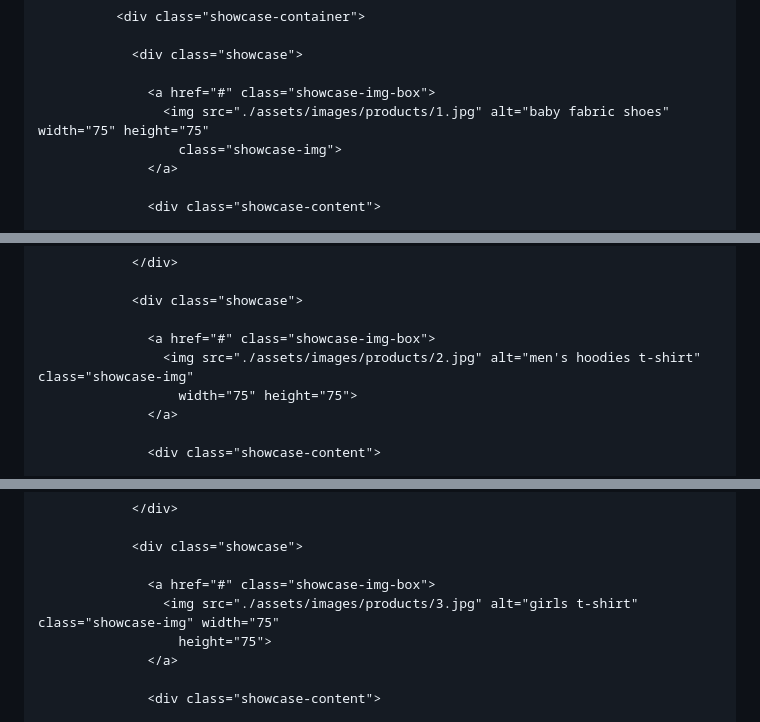
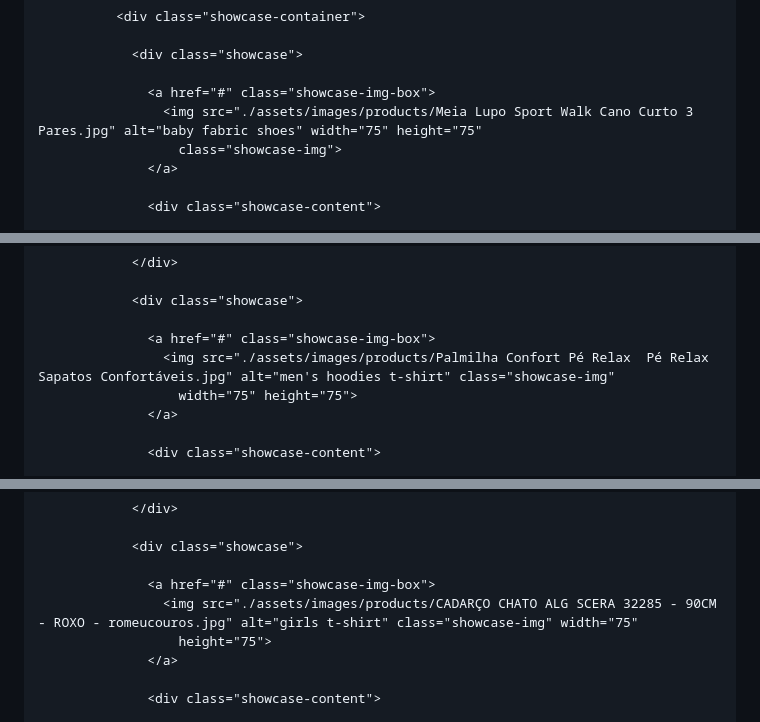
Before and after one commit to Pedro1dog/Meus-calcados, a Markdown page: README.md, 3 parts joined by grey strips. Drawn GitHub-style.

```diff
--- a/README.md
+++ b/README.md
@@ -1412,7 +1412,7 @@
                 <div class="showcase">
 
                   <a href="#" class="showcase-img-box">
-                    <img src="./assets/images/products/1.jpg" alt="baby fabric shoes" width="75" height="75"
+                    <img src="./assets/images/products/Meia Lupo Sport Walk Cano Curto 3 Pares.jpg" alt="baby fabric shoes" width="75" height="75"
                       class="showcase-img">
                   </a>
 
@@ -1442,7 +1442,7 @@
                 <div class="showcase">
 
                   <a href="#" class="showcase-img-box">
-                    <img src="./assets/images/products/2.jpg" alt="men's hoodies t-shirt" class="showcase-img"
+                    <img src="./assets/images/products/Palmilha Confort Pé Relax  Pé Relax Sapatos Confortáveis.jpg" alt="men's hoodies t-shirt" class="showcase-img"
                       width="75" height="75">
                   </a>
 
@@ -1471,7 +1471,7 @@
                 <div class="showcase">
 
                   <a href="#" class="showcase-img-box">
-                    <img src="./assets/images/products/3.jpg" alt="girls t-shirt" class="showcase-img" width="75"
+                    <img src="./assets/images/products/CADARÇO CHATO ALG SCERA 32285 - 90CM - ROXO - romeucouros.jpg" alt="girls t-shirt" class="showcase-img" width="75"
                       height="75">
                   </a>
 
```
Also changed, not shown: other parts of README.md (+4 -4 lines).
